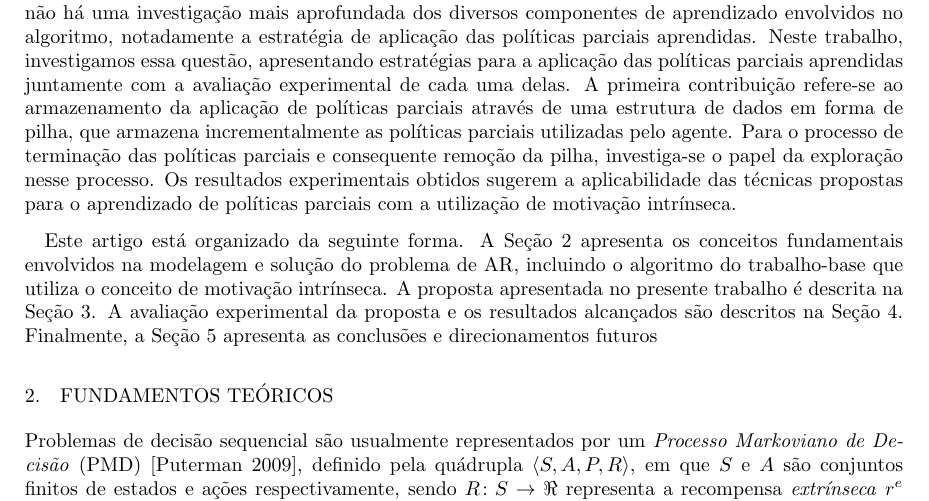
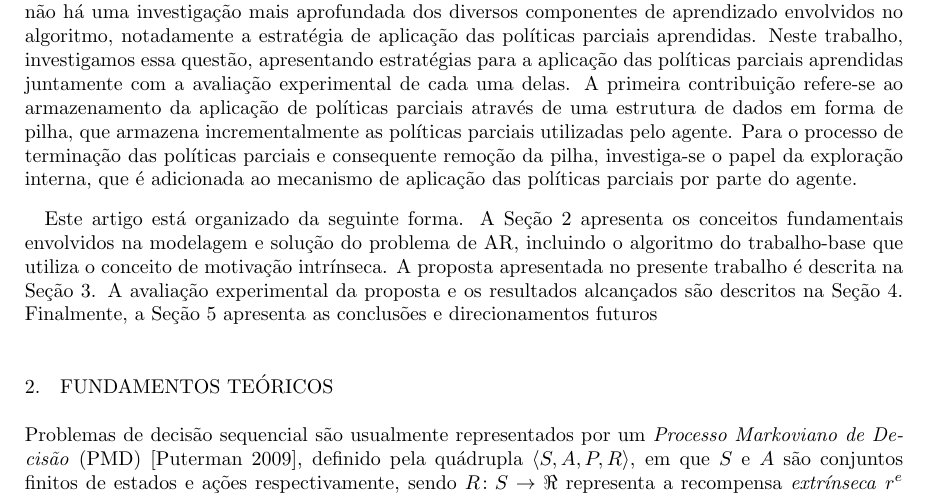
Before and after one commit to rafaelbeirigo/2014kdmile, a LaTeX document (kdmile2014.tex): part of page 2 of 8, cut so that both start at the same text. Compiled offline with pdfLaTeX; the source files are stored in an older character set and shown here as Unicode.

Commit message:
Melhor intro results

```diff
--- a/kdmile2014.tex
+++ b/kdmile2014.tex
@@ -276,9 +276,8 @@ armazenamento da aplicação de políticas parciais através de uma
 estrutura de dados em forma de pilha, que armazena incrementalmente as
 políticas parciais utilizadas pelo agente.  Para o processo de
 terminação das políticas parciais e consequente remoção da pilha,
-investiga-se o papel da exploração nesse processo.  Os resultados
-experimentais obtidos sugerem a aplicabilidade das técnicas propostas
-para o aprendizado de políticas parciais com a utilização de \mi.
+investiga-se o papel da exploração interna, que é adicionada ao
+mecanismo de aplicação das políticas parciais por parte do agente.
 
 Este artigo está organizado da seguinte forma.  A Seção
 \ref{sec:fundamentosteoricos} apresenta os conceitos fundamentais
```
